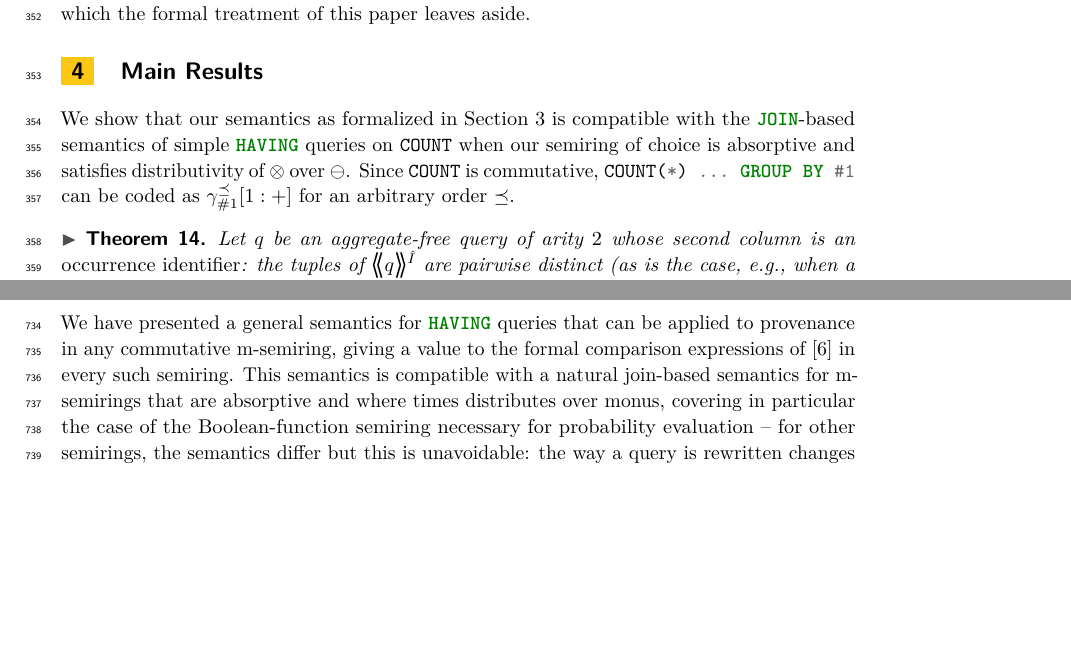
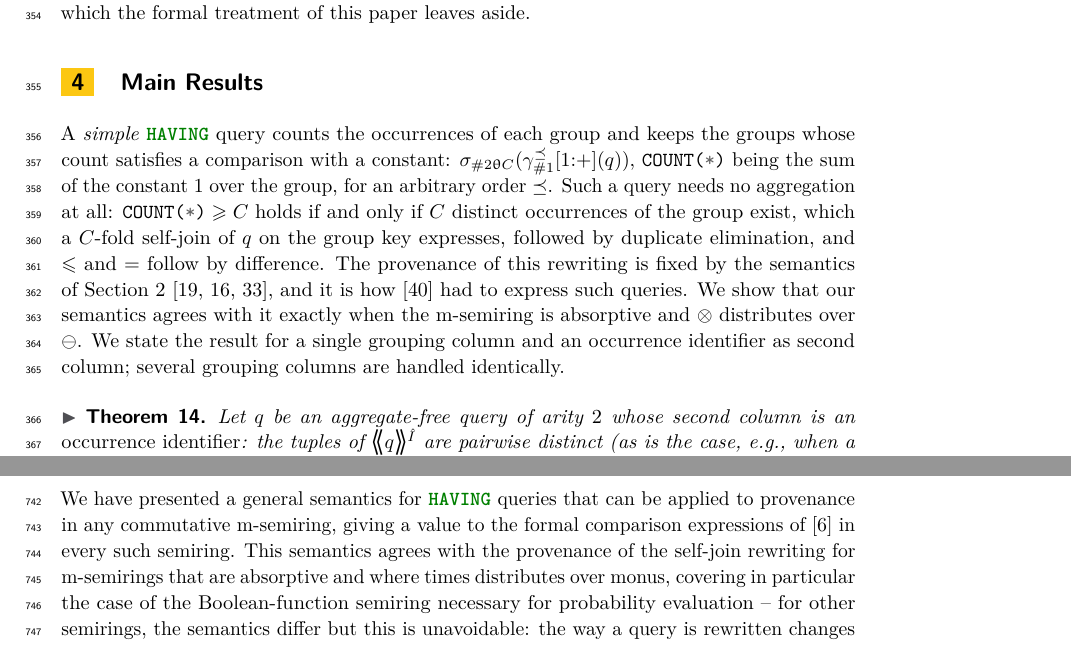
Before and after one commit to pratik2358/provsql_having, a LaTeX paper (main.tex, which reads conclusion.tex, results.tex): two parts of pages 9 and 19 of 53, joined at a grey line, cut so that both start at the same text, the shorter picture padded with empty space. Compiled offline with pdfLaTeX.

Commit message:
Call the comparison point the self-join rewriting and introduce simple HAVING queries first

```diff
--- a/conclusion.tex
+++ b/conclusion.tex
@@ -5,7 +5,7 @@ We have presented a general semantics for \sql{HAVING} queries that can
 be applied to provenance in any commutative m-semiring, giving a value
 to the formal comparison expressions of~\cite{amsterdamer2011provenance}
 in every such semiring.
-This semantics is compatible with a natural join-based semantics for
+This semantics agrees with the provenance of the self-join rewriting for
 m-semirings that are absorptive and where times distributes over monus,
 covering in particular the case of the Boolean-function semiring
 necessary for probability evaluation --
--- a/results.tex
+++ b/results.tex
@@ -1,11 +1,21 @@
 \section{Main Results}
 \label{sec:results}
-We show that our semantics as formalized in Section~\ref{sec:semantics}
-is compatible with the \sql{JOIN}-based semantics of simple \sql{HAVING}
-queries on \sql{COUNT} when our semiring of choice is absorptive and satisfies
-distributivity of $\otimes$ over $\ominus$. Since \sql{COUNT} is
-commutative, \sql{COUNT(*) ... GROUP BY #1} can
-be coded as $\gamma^{\preceq}_{\#1}[1:+]$ for an arbitrary order $\preceq$.
+A \emph{simple} \sql{HAVING} query counts the occurrences of each group
+and keeps the groups whose count satisfies a comparison with a constant:
+$\sigma_{\#2\op C}(\gamma^{\preceq}_{\#1}[1{:}+](q))$, \sql{COUNT(*)} being
+the sum of the constant~$1$ over the group, for an arbitrary
+order~$\preceq$. Such a query needs no aggregation at all:
+\sql{COUNT(*)}${}\geq C$ holds if and only if $C$ distinct occurrences of
+the group exist, which a $C$-fold self-join of $q$ on the group key
+expresses, followed by duplicate elimination, and $\leq$ and $=$ follow
+by difference. The provenance of this rewriting is fixed by the semantics
+of Section~\ref{sec:preliminaries}
+\cite{green2007provenance,geerts2010database,sen2026provsql}, and it is
+how \cite{yunus2025using} had to express such queries. We show that our
+semantics agrees with it exactly when the m-semiring is absorptive and
+$\otimes$ distributes over $\ominus$. We state the result for a single
+grouping column and an occurrence identifier as second column; several
+grouping columns are handled identically.
 \begin{theoremrep}\label{th:correctness}
   Let $q$ be an aggregate-free query of arity~$2$ whose second column is
   an \emph{occurrence identifier}: the tuples of $\angsem{\hat I}{q}$ are
```
Also changed, not shown: abstract.tex (+3 -3 lines), implementation_experiments.tex (+8 -8 lines), introduction.tex (+3 -3 lines).
